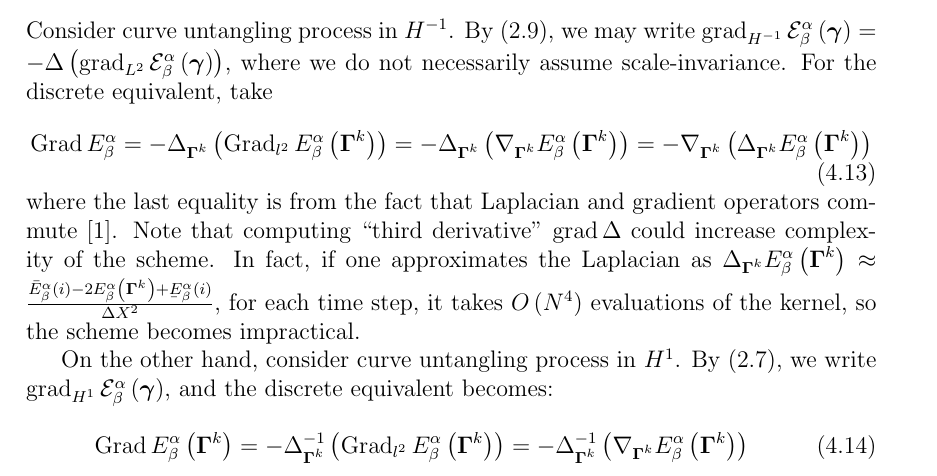
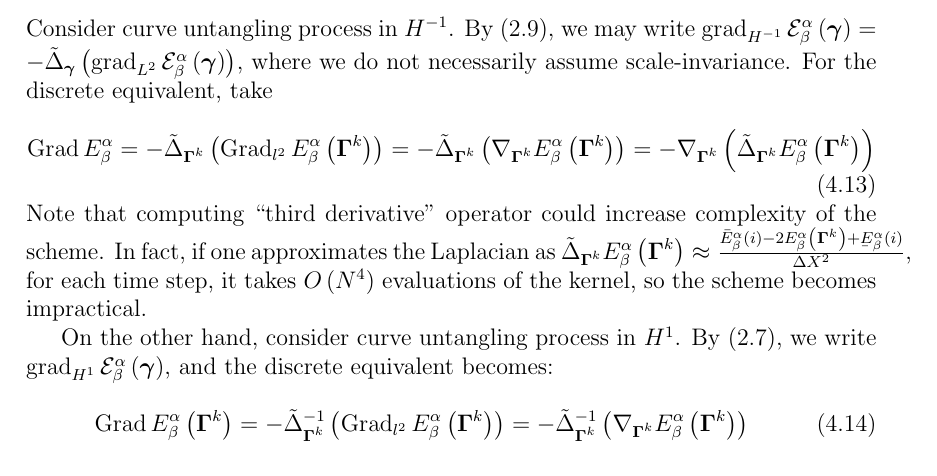
Before and after one commit to pauljoohyunkim/partC_Dissertation, a LaTeX thesis (dissertation/dissertation.tex, which reads dissertation/sections/unknottingCurve.tex): part of page 18 of 26, cut so that both start at the same text. Compiled offline with pdfLaTeX.

Commit message:
Curly Laplacian

```diff
--- a/dissertation/dissertation.tex
+++ b/dissertation/dissertation.tex
@@ -56,6 +56,7 @@
 \newcommand{\Tbf}{\mathbf{T}}
 \newcommand{\zerobf}{\mathbf{0}}
 \newcommand{\laplacian}{\Delta}
+\newcommand{\curvelaplacian}{\tilde{\laplacian}}
 \newcommand{\gammabf}{\boldsymbol{\gamma}}
 \newcommand{\Gammabf}{\boldsymbol{\Gamma}}
 \newcommand{\inner}[1]{\langle #1 \rangle}
--- a/dissertation/sections/unknottingCurve.tex
+++ b/dissertation/sections/unknottingCurve.tex
@@ -272,23 +272,24 @@ where one combines both explicit and implicit scheme to achieve higher order of
 
 \subsection{Example: Euler Scheme in Other Spaces}
 Consider curve untangling process in $H^{-1}$.
-By (\ref{equ: H-1 Gradient}), we may write $\grad_{H^{-1}} \mathcal{E}_{\beta}^{\alpha} \left( \gammabf \right) = - \laplacian \left( \grad_{L^2} \mathcal{E}_{\beta}^{\alpha} \left( \gammabf \right)\right)$,
+By (\ref{equ: H-1 Gradient}), we may write $\grad_{H^{-1}} \mathcal{E}_{\beta}^{\alpha} \left( \gammabf \right) = - \curvelaplacian_{\gammabf} \left( \grad_{L^2} \mathcal{E}_{\beta}^{\alpha} \left( \gammabf \right)\right)$,
 where we do not necessarily assume scale-invariance.
 For the discrete equivalent, take
 \begin{equation}
-    \Grad E_{\beta}^{\alpha} = - \laplacian_{\Gammabf^k} \left( \Grad_{l^2} E_{\beta}^{\alpha} \left( \Gammabf^k \right) \right) = - \laplacian_{\Gammabf^k} \left( \nabla_{\Gammabf^k} E_{\beta}^{\alpha} \left( \Gammabf^k \right) \right)
-    = -\nabla_{\Gammabf^k} \left( \laplacian_{\Gammabf^k} E_{\beta}^{\alpha} \left( \Gammabf^k \right) \right)
+    \Grad E_{\beta}^{\alpha} = - \curvelaplacian_{\Gammabf^k} \left( \Grad_{l^2} E_{\beta}^{\alpha} \left( \Gammabf^k \right) \right) = - \curvelaplacian_{\Gammabf^k} \left( \nabla_{\Gammabf^k} E_{\beta}^{\alpha} \left( \Gammabf^k \right) \right)
+    = -\nabla_{\Gammabf^k} \left( \curvelaplacian_{\Gammabf^k} E_{\beta}^{\alpha} \left( \Gammabf^k \right) \right)
 \end{equation}
-where the last equality is from the fact that Laplacian and gradient operators commute \cite{679160}.
-Note that computing ``third derivative'' $\grad \laplacian$ could increase complexity of the scheme.
-In fact, if one approximates the Laplacian as $\laplacian_{\Gammabf^k} E_{\beta}^{\alpha} \left( \Gammabf^k \right)\approx \frac{\bar{E}_{\beta}^{\alpha} (i) - 2 E_{\beta}^{\alpha} \left( \Gammabf^k \right) + \underaccent{\bar}E_{\beta}^{\alpha} (i)}{\Delta X^2}$,
+%where the last equality is from the fact that Laplacian and gradient operators commute \cite{679160}.
+Note that computing ``third derivative'' operator %$\grad \curvelaplacian$
+could increase complexity of the scheme.
+In fact, if one approximates the Laplacian as $\curvelaplacian_{\Gammabf^k} E_{\beta}^{\alpha} \left( \Gammabf^k \right)\approx \frac{\bar{E}_{\beta}^{\alpha} (i) - 2 E_{\beta}^{\alpha} \left( \Gammabf^k \right) + \underaccent{\bar}E_{\beta}^{\alpha} (i)}{\Delta X^2}$,
 for each time step, it takes $O \left( N^4 \right)$ evaluations of the kernel, so the scheme becomes impractical.
 
 On the other hand, consider curve untangling process in $H^1$.
 By (\ref{equ: H1 Gradient}), we write $\grad_{H^1} \mathcal{E}_{\beta}^{\alpha} \left( \gammabf \right)$,
 and the discrete equivalent becomes:
 \begin{equation}
-    \Grad E_{\beta}^{\alpha} \left( \Gammabf^k \right) = - \laplacian^{-1}_{\Gammabf^k} \left( \Grad_{l^2} E_{\beta}^{\alpha} \left( \Gammabf^k \right) \right) = -\laplacian^{-1}_{\Gammabf^k} \left( \nabla_{\Gammabf^k} E_{\beta}^{\alpha} \left( \Gammabf^k \right) \right)
+    \Grad E_{\beta}^{\alpha} \left( \Gammabf^k \right) = - \curvelaplacian^{-1}_{\Gammabf^k} \left( \Grad_{l^2} E_{\beta}^{\alpha} \left( \Gammabf^k \right) \right) = -\curvelaplacian^{-1}_{\Gammabf^k} \left( \nabla_{\Gammabf^k} E_{\beta}^{\alpha} \left( \Gammabf^k \right) \right)
 \end{equation}
 
 %Taking $\mathcal{D}_t$ from (\ref{equ: Finite Difference Scheme for Curve Untangling Process}) to be forward difference operator,
```
Also changed, not shown: dissertation/sections/unknottingCurve.tex (4 more changed lines).
